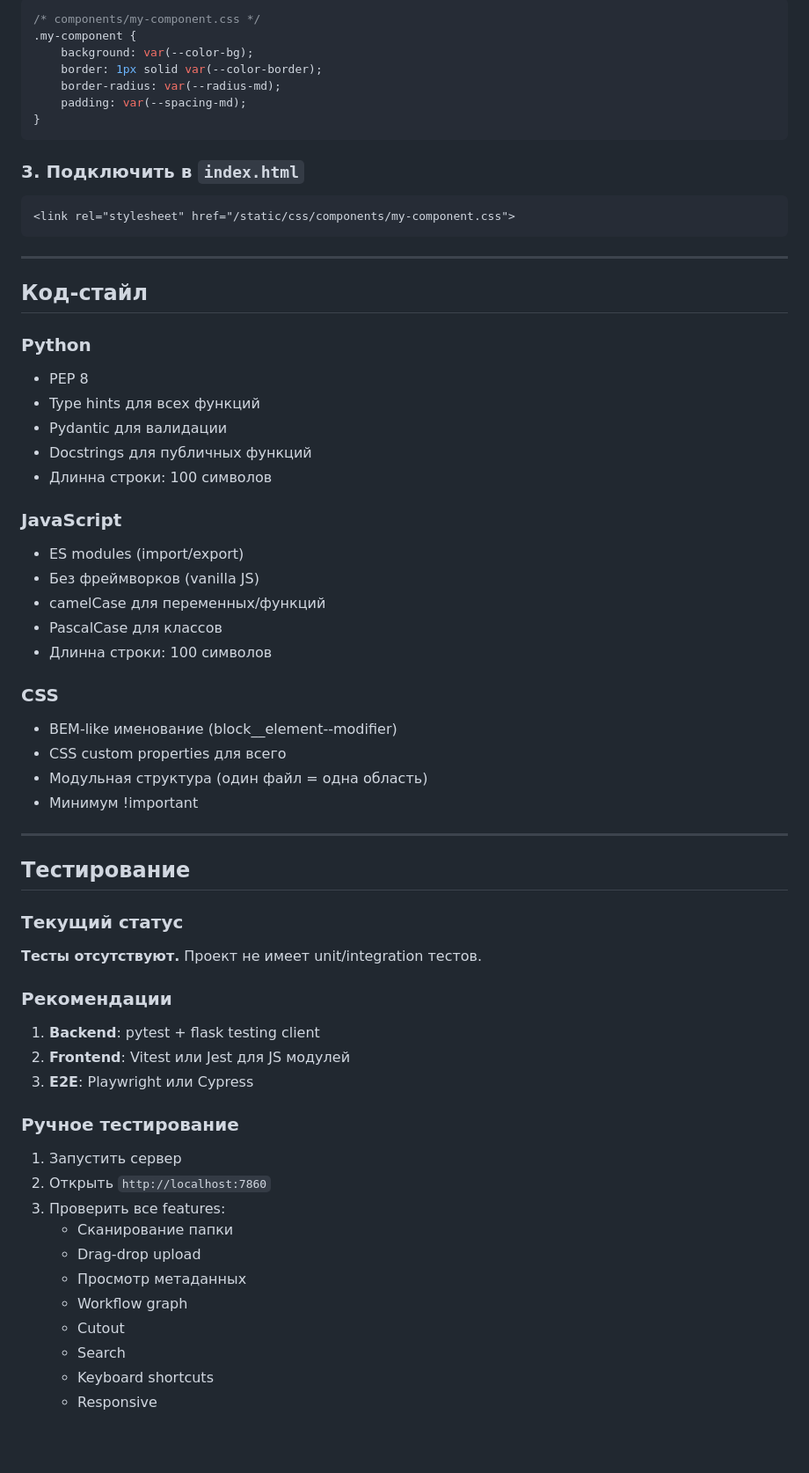
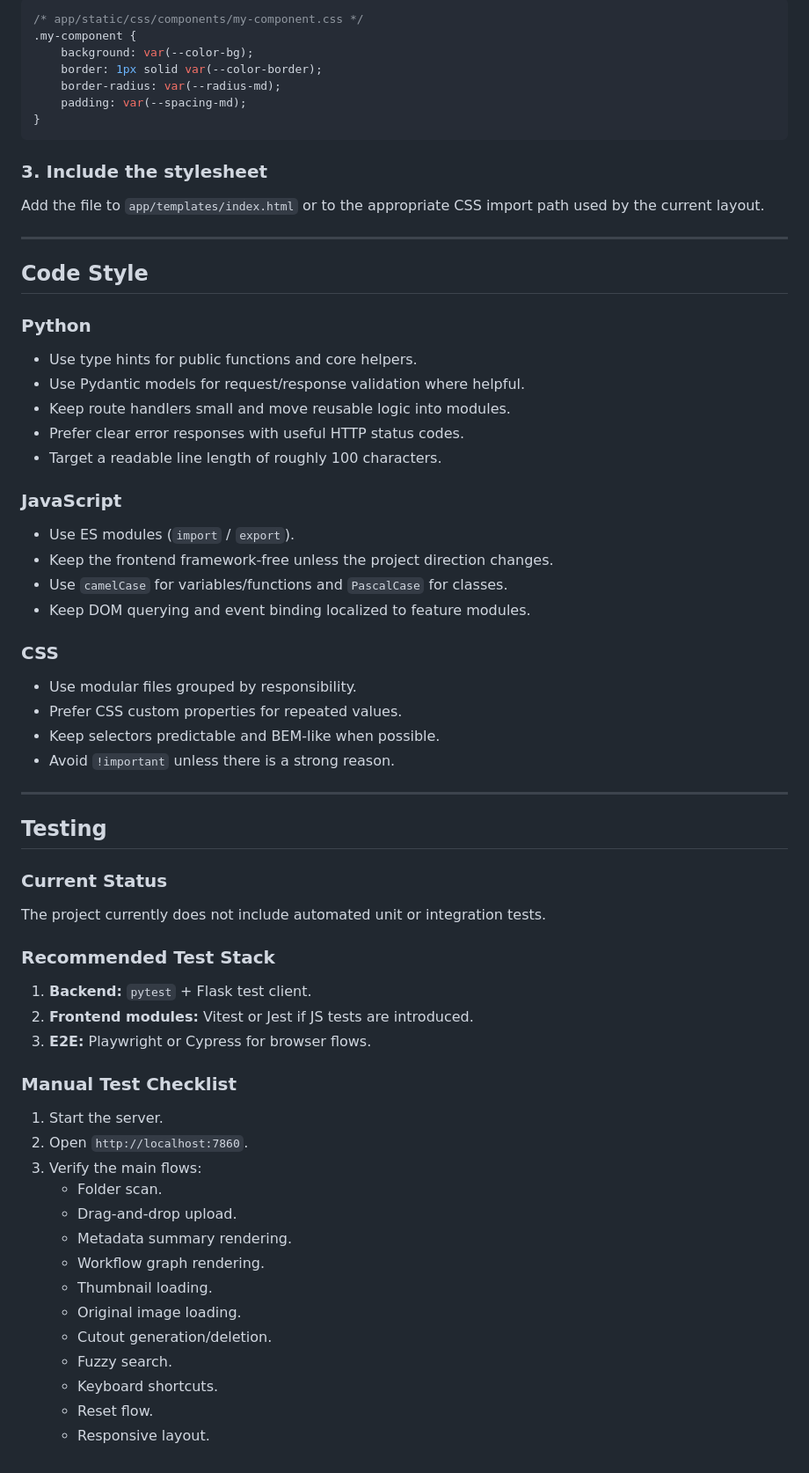
Before and after one commit to Lotargo/ComfyUI-Meta-Viewer, a Markdown page: docs/development.md, the part around one of its changes. Shown at 88% size. Drawn GitHub-style; blank space fills up the shorter version.

````diff
--- a/docs/development.md
+++ b/docs/development.md
@@ -186,6 +175,6 @@ declare module "./features/my-feature.js" {
 
 ```css
-/* components/my-component.css */
+/* app/static/css/components/my-component.css */
 .my-component {
     background: var(--color-bg);
     border: 1px solid var(--color-border);
@@ -194,63 +183,63 @@ declare module "./features/my-feature.js" {
 }
 ```
 
-### 3. Подключить в `index.html`
+### 3. Include the stylesheet
 
-```html
-<link rel="stylesheet" href="/static/css/components/my-component.css">
-```
+Add the file to `app/templates/index.html` or to the appropriate CSS import path used by the current layout.
 
 ---
 
-## Код-стайл
+## Code Style
 
 ### Python
 
-- PEP 8
-- Type hints для всех функций
-- Pydantic для валидации
-- Docstrings для публичных функций
-- Длинна строки: 100 символов
+- Use type hints for public functions and core helpers.
+- Use Pydantic models for request/response validation where helpful.
+- Keep route handlers small and move reusable logic into modules.
+- Prefer clear error responses with useful HTTP status codes.
+- Target a readable line length of roughly 100 characters.
 
 ### JavaScript
 
-- ES modules (import/export)
-- Без фреймворков (vanilla JS)
-- camelCase для переменных/функций
-- PascalCase для классов
-- Длинна строки: 100 символов
+- Use ES modules (`import` / `export`).
+- Keep the frontend framework-free unless the project direction changes.
+- Use `camelCase` for variables/functions and `PascalCase` for classes.
+- Keep DOM querying and event binding localized to feature modules.
 
 ### CSS
 
-- BEM-like именование (block__element--modifier)
-- CSS custom properties для всего
-- Модульная структура (один файл = одна область)
-- Минимум !important
+- Use modular files grouped by responsibility.
+- Prefer CSS custom properties for repeated values.
+- Keep selectors predictable and BEM-like when possible.
+- Avoid `!important` unless there is a strong reason.
 
 ---
 
-## Тестирование
+## Testing
 
-### Текущий статус
+### Current Status
 
-**Тесты отсутствуют.** Проект не имеет unit/integration тестов.
+The project currently does not include automated unit or integration tests.
 
-### Рекомендации
+### Recommended Test Stack
 
-1. **Backend**: pytest + flask testing client
-2. **Frontend**: Vitest или Jest для JS модулей
-3. **E2E**: Playwright или Cypress
+1. **Backend:** `pytest` + Flask test client.
+2. **Frontend modules:** Vitest or Jest if JS tests are introduced.
+3. **E2E:** Playwright or Cypress for browser flows.
 
-### Ручное тестирование
+### Manual Test Checklist
 
-1. Запустить сервер
-2. Открыть `http://localhost:7860`
-3. Проверить все features:
-   - Сканирование папки
-   - Drag-drop upload
-   - Просмотр метаданных
-   - Workflow graph
-   - Cutout
-   - Search
-   - Keyboard shortcuts
-   - Responsive
+1. Start the server.
+2. Open `http://localhost:7860`.
+3. Verify the main flows:
+   - Folder scan.
+   - Drag-and-drop upload.
+   - Metadata summary rendering.
+   - Workflow graph rendering.
+   - Thumbnail loading.
+   - Original image loading.
+   - Cutout generation/deletion.
+   - Fuzzy search.
+   - Keyboard shortcuts.
+   - Reset flow.
+   - Responsive layout.
````
Also changed, not shown: other parts of docs/development.md (+67 -78 lines).
